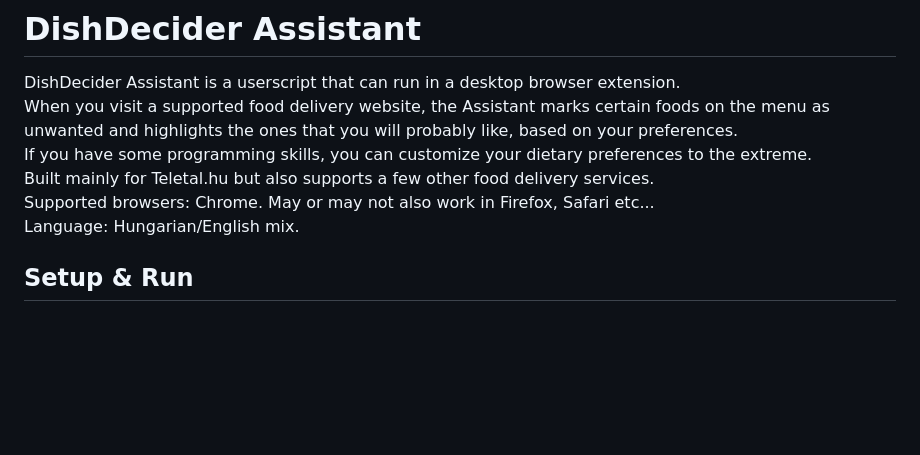
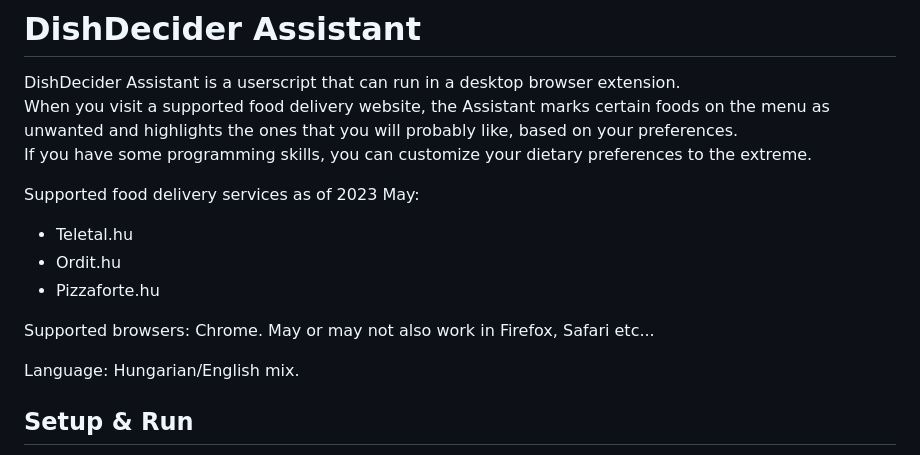
Before and after one commit to AndreaDusza/dishdecider-assistant, a Markdown page: README.md, the part around the change. Drawn GitHub-style; blank space fills up the shorter version.

```diff
--- a/README.md
+++ b/README.md
@@ -3,8 +3,14 @@
 DishDecider Assistant is a userscript that can run in a desktop browser extension.
 When you visit a supported food delivery website, the Assistant marks certain foods on the menu as unwanted and highlights the ones that you will probably like, based on your preferences.
 If you have some programming skills, you can customize your dietary preferences to the extreme.
-Built mainly for Teletal.hu but also supports a few other food delivery services.
+
+Supported food delivery services as of 2023 May:
+  * Teletal.hu
+  * Ordit.hu
+  * Pizzaforte.hu
+
 Supported browsers: Chrome. May or may not also work in Firefox, Safari etc...
+
 Language: Hungarian/English mix.
 
 ## Setup & Run
```
